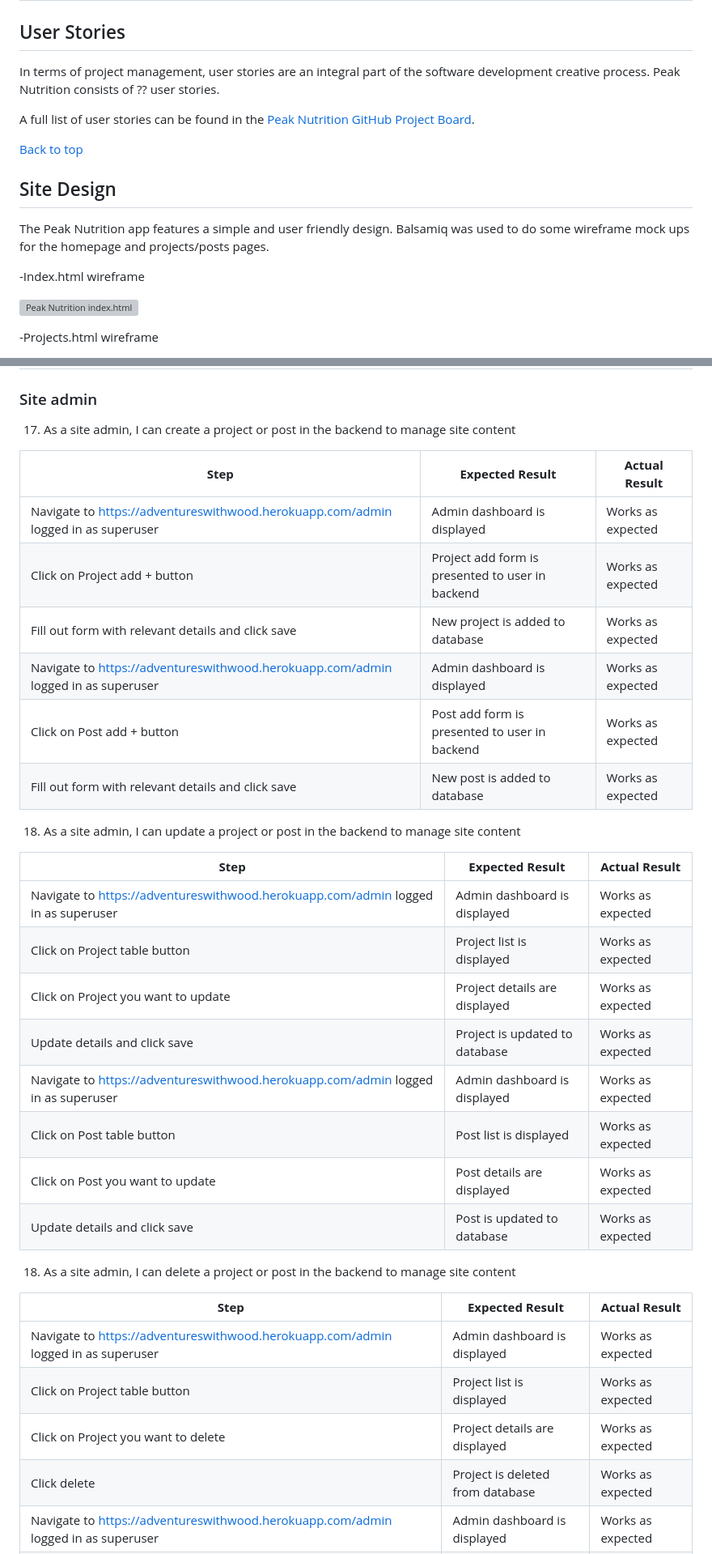
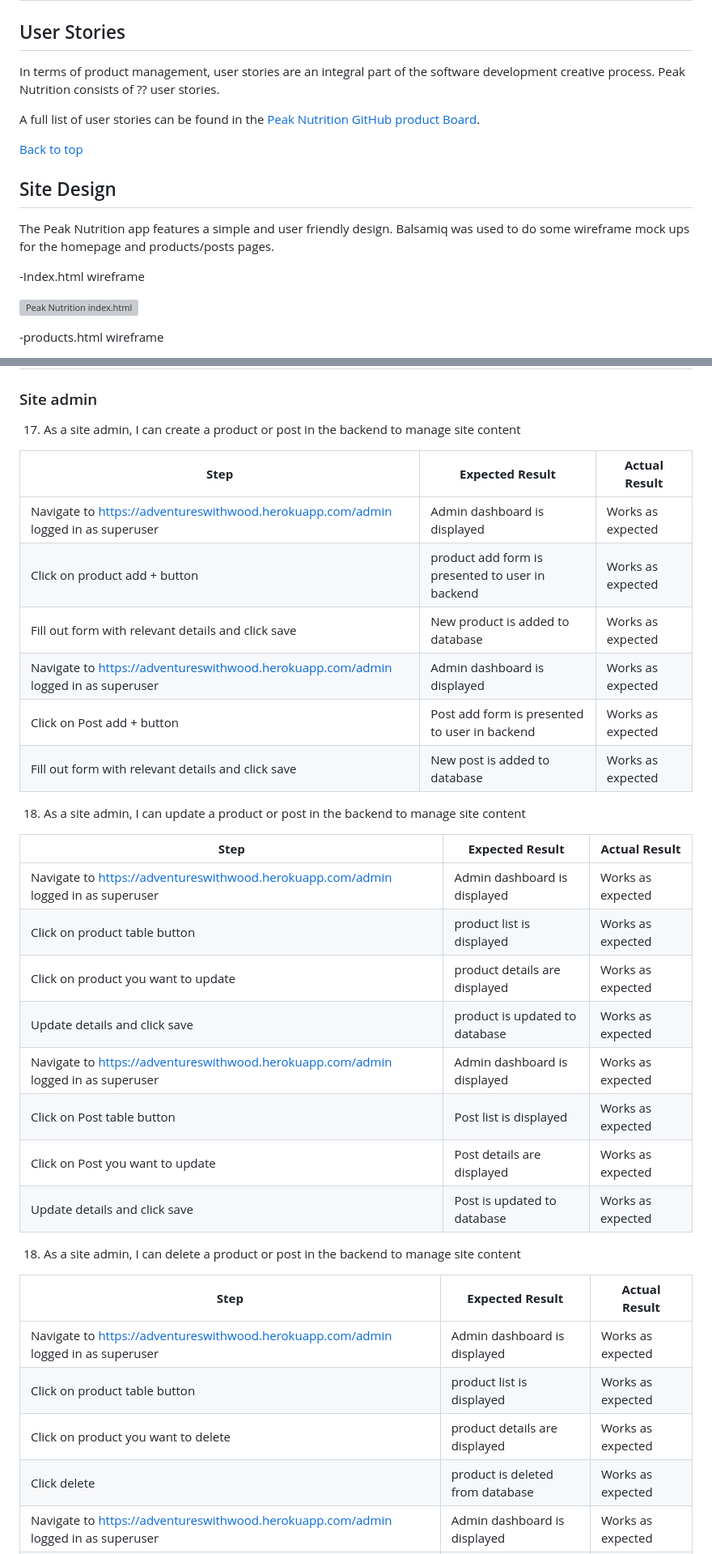
Before and after one commit to culanomeara/pp5-peaknutrition, a Markdown page: README.md, 2 parts joined by grey strips. Shown at 81% size. Drawn GitHub-style; grey boxes are pictures that could not be loaded.

```diff
--- a/README.md
+++ b/README.md
@@ -145,19 +148,19 @@ Database scheme was drawn up using [App Diagrams.net](https://app.diagrams.net/)
 
 ## User Stories
 
-In terms of project management, user stories are an integral part of the software development creative process. Peak Nutrition consists of ?? user stories.
+In terms of product management, user stories are an integral part of the software development creative process. Peak Nutrition consists of ?? user stories.
 
-A full list of user stories can be found in the [Peak Nutrition GitHub Project Board](https://github.com/users/culanomeara/projects/4/views/1).
+A full list of user stories can be found in the [Peak Nutrition GitHub product Board](https://github.com/users/culanomeara/products/4/views/1).
 
 [Back to top](<#contents>)
 
 ## Site Design
 
-The Peak Nutrition app features a simple and user friendly design. Balsamiq was used to do some wireframe mock ups for the homepage and projects/posts pages.
+The Peak Nutrition app features a simple and user friendly design. Balsamiq was used to do some wireframe mock ups for the homepage and products/posts pages.
 
 -Index.html wireframe
 
 ![Peak Nutrition index.html](media/readme/images/aww_wireframe_index.png)
 
--Projects.html wireframe
+-products.html wireframe
 
@@ -602,38 +662,38 @@ Click on Delete | Post Delete Confirm Page will be displayed | Works as expected
 Click on Confirm | Post will be deleted, and confirmation message shown | Works as expected |
 
 ### Site admin
-17. As a site admin, I can create a project or post in the backend to manage site content
+17. As a site admin, I can create a product or post in the backend to manage site content
 
 **Step** | **Expected Result** | **Actual Result**
 ------------ | ------------ | ------------ |
 Navigate to https://adventureswithwood.herokuapp.com/admin logged in as superuser | Admin dashboard is displayed | Works as expected |
-Click on Project add + button | Project add form is presented to user in backend | Works as expected |
-Fill out form with relevant details and click save | New project is added to database | Works as expected |
+Click on product add + button | product add form is presented to user in backend | Works as expected |
+Fill out form with relevant details and click save | New product is added to database | Works as expected |
 Navigate to https://adventureswithwood.herokuapp.com/admin logged in as superuser | Admin dashboard is displayed | Works as expected |
 Click on Post add + button | Post add form is presented to user in backend | Works as expected |
 Fill out form with relevant details and click save | New post is added to database | Works as expected |
 
-18. As a site admin, I can update a project or post in the backend to manage site content
+18. As a site admin, I can update a product or post in the backend to manage site content
 
 **Step** | **Expected Result** | **Actual Result**
 ------------ | ------------ | ------------ |
 Navigate to https://adventureswithwood.herokuapp.com/admin logged in as superuser | Admin dashboard is displayed | Works as expected |
-Click on Project table button | Project list is displayed | Works as expected |
-Click on Project you want to update | Project details are displayed | Works as expected |
-Update details and click save | Project is updated to database | Works as expected |
+Click on product table button | product list is displayed | Works as expected |
+Click on product you want to update | product details are displayed | Works as expected |
+Update details and click save | product is updated to database | Works as expected |
 Navigate to https://adventureswithwood.herokuapp.com/admin logged in as superuser | Admin dashboard is displayed | Works as expected |
 Click on Post table button | Post list is displayed | Works as expected |
 Click on Post you want to update | Post details are displayed | Works as expected |
 Update details and click save | Post is updated to database | Works as expected |
 
-18. As a site admin, I can delete a project or post in the backend to manage site content
+18. As a site admin, I can delete a product or post in the backend to manage site content
 
 **Step** | **Expected Result** | **Actual Result**
 ------------ | ------------ | ------------ |
 Navigate to https://adventureswithwood.herokuapp.com/admin logged in as superuser | Admin dashboard is displayed | Works as expected |
-Click on Project table button | Project list is displayed | Works as expected |
-Click on Project you want to delete | Project details are displayed | Works as expected |
-Click delete | Project is deleted from database | Works as expected |
+Click on product table button | product list is displayed | Works as expected |
+Click on product you want to delete | product details are displayed | Works as expected |
+Click delete | product is deleted from database | Works as expected |
 Navigate to https://adventureswithwood.herokuapp.com/admin logged in as superuser | Admin dashboard is displayed | Works as expected |
 Click on Post table button | Post list is displayed | Works as expected |
 Click on Post you want to delete | Post details are displayed | Works as expected |
```
Also changed, not shown: other parts of README.md (+170 -110 lines).
